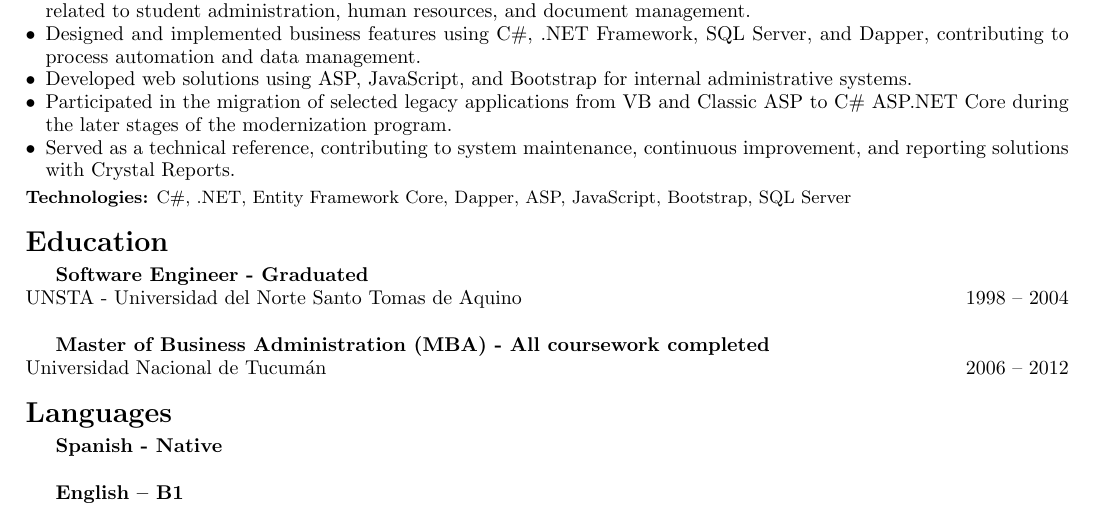
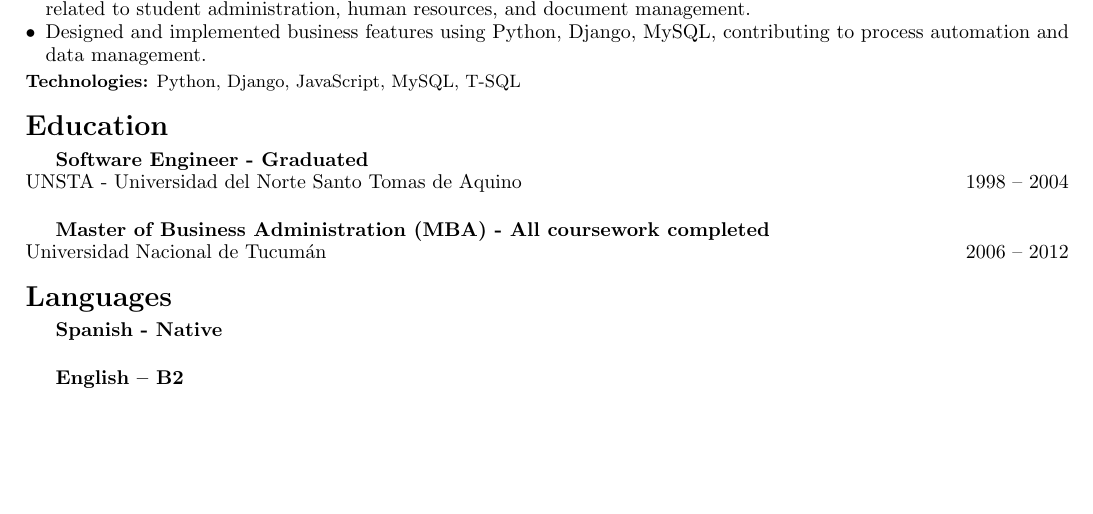
Before and after one commit to IngFourcans/CV.Net, a LaTeX CV (CVEnglish.tex): part of the page, cut so that both start at the same text, the shorter picture padded with empty space. Compiled offline with pdfLaTeX.

Commit message:
Full Python y B2

```diff
--- a/CVEnglish.tex
+++ b/CVEnglish.tex
@@ -60,13 +60,10 @@ Currently working as a backend developer, with experience in collaborative envir
 {\rule{\textwidth}{0.25pt}}
 \begin{itemize}
     \item Developed and maintained web applications for large-scale educational information systems, participating in projects related to student administration, human resources, and document management.
-    \item Designed and implemented business features using C\#, .NET Framework, SQL Server, and Dapper, contributing to process automation and data management.
-    \item Developed web solutions using ASP, JavaScript, and Bootstrap for internal administrative systems.
-    \item Participated in the migration of selected legacy applications from VB and Classic ASP to C\# ASP.NET Core during the later stages of the modernization program.
-    \item Served as a technical reference, contributing to system maintenance, continuous improvement, and reporting solutions with Crystal Reports.
+    \item Designed and implemented business features using Python, Django, MySQL, contributing to process automation and data management.
 \end{itemize}
 \vspace{2pt}
-{\small \textbf{Technologies:} C\#, .NET, Entity Framework Core, Dapper, ASP, JavaScript, Bootstrap, SQL Server}
+{\small \textbf{Technologies:} Python, Django, JavaScript, MySQL, T-SQL}
 
 \vspace{3pt}
 
@@ -88,6 +85,6 @@ Universidad Nacional de Tucumán \hfill 2006 – 2012
 
 \vspace{1pt}
 
-\textbf{English – B1} \\
+\textbf{English – B2} \\
 
 \end{document}
```
Also changed, not shown: CVEnglish.pdf, 1 other file.
